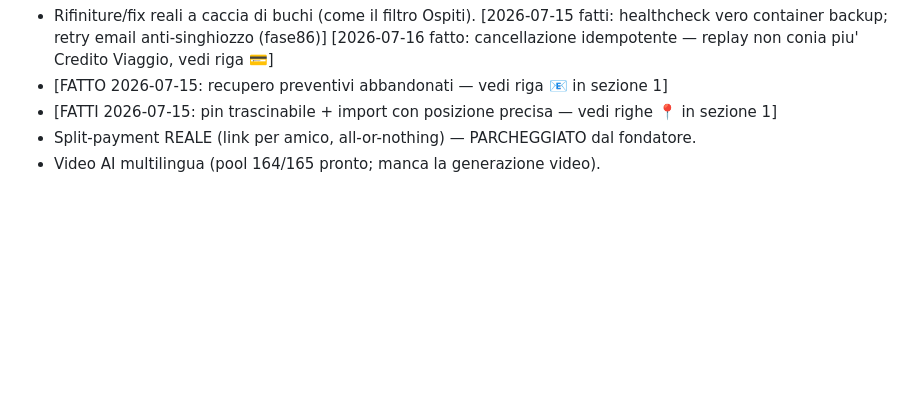
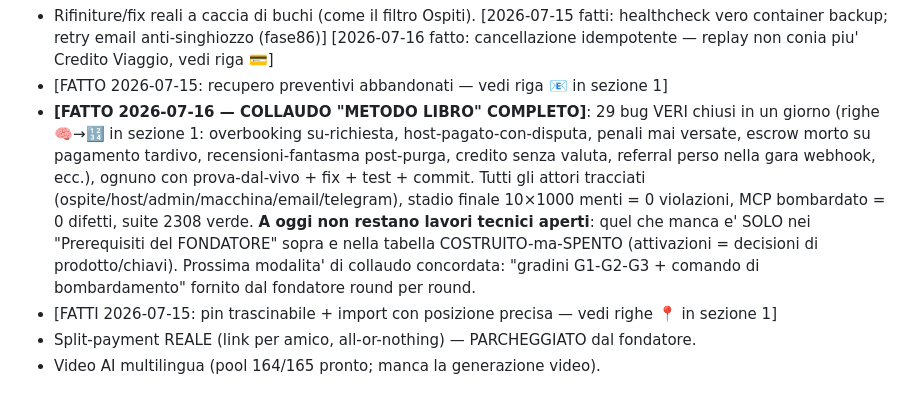
Before and after one commit to edilmax/Core_Auto, a Markdown page: REGISTRO_INGEGNERIA.md, the part around the change. GitHub-like rendering; blank space fills up the shorter version.

Commit message:
docs(registro): DA FARE aggiornato - collaudo metodo libro COMPLETO, 0 lavori tecnici aperti (restano solo prerequisiti del fondatore)
Co-Authored-By: Claude Fable 5 <noreply@anthropic.com>

```diff
--- a/REGISTRO_INGEGNERIA.md
+++ b/REGISTRO_INGEGNERIA.md
@@ -173,6 +173,16 @@ aggiungere ciò che resta). Così "cosa è fatto" e "cosa manca" stanno sempre i
   vero container backup; retry email anti-singhiozzo (fase86)]
   [2026-07-16 fatto: cancellazione idempotente — replay non conia piu' Credito Viaggio, vedi riga 💳]
 - [FATTO 2026-07-15: recupero preventivi abbandonati — vedi riga 📧 in sezione 1]
+- **[FATTO 2026-07-16 — COLLAUDO "METODO LIBRO" COMPLETO]**: 29 bug VERI chiusi in un giorno
+  (righe 🧠→🔢 in sezione 1: overbooking su-richiesta, host-pagato-con-disputa, penali mai
+  versate, escrow morto su pagamento tardivo, recensioni-fantasma post-purga, credito senza
+  valuta, referral perso nella gara webhook, ecc.), ognuno con prova-dal-vivo + fix + test +
+  commit. Tutti gli attori tracciati (ospite/host/admin/macchina/email/telegram), stadio finale
+  10×1000 menti = 0 violazioni, MCP bombardato = 0 difetti, suite 2308 verde. **A oggi non
+  restano lavori tecnici aperti**: quel che manca e' SOLO nei "Prerequisiti del FONDATORE"
+  sopra e nella tabella COSTRUITO-ma-SPENTO (attivazioni = decisioni di prodotto/chiavi).
+  Prossima modalita' di collaudo concordata: "gradini G1-G2-G3 + comando di bombardamento"
+  fornito dal fondatore round per round.
 - [FATTI 2026-07-15: pin trascinabile + import con posizione precisa — vedi righe 📍 in sezione 1]
 - Split-payment REALE (link per amico, all-or-nothing) — PARCHEGGIATO dal fondatore.
 - Video AI multilingua (pool 164/165 pronto; manca la generazione video).
```
